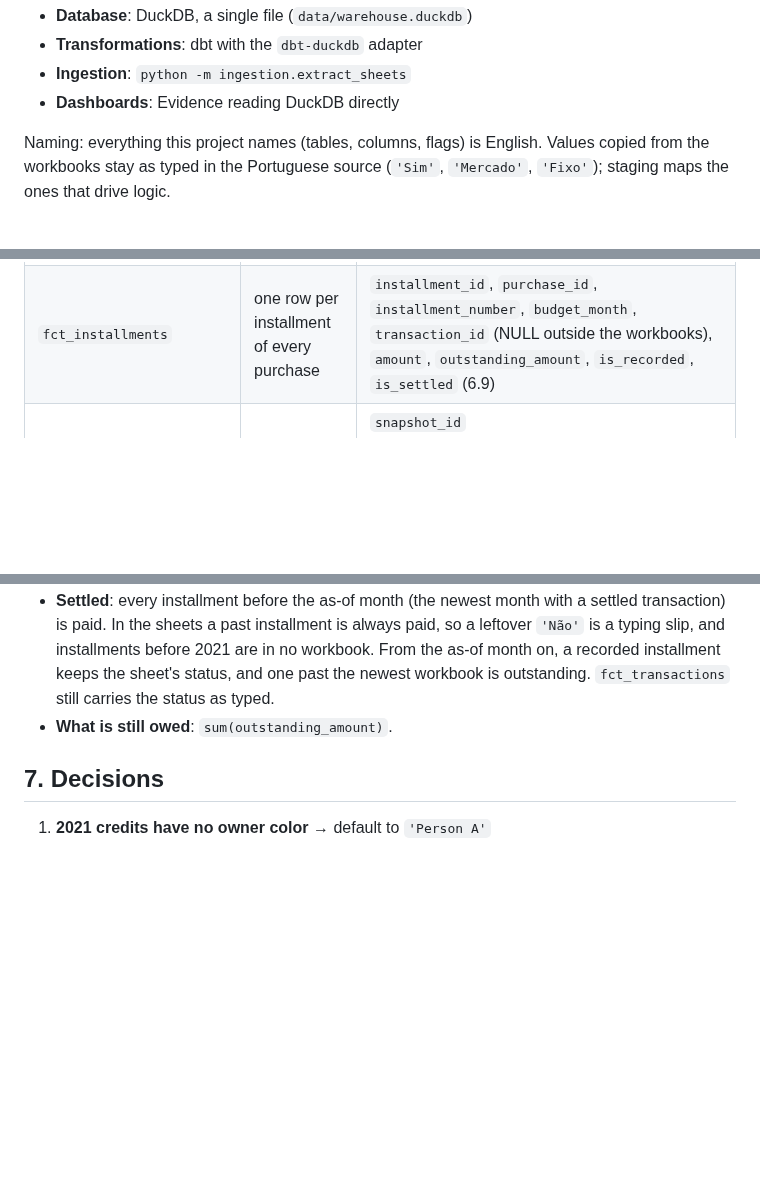
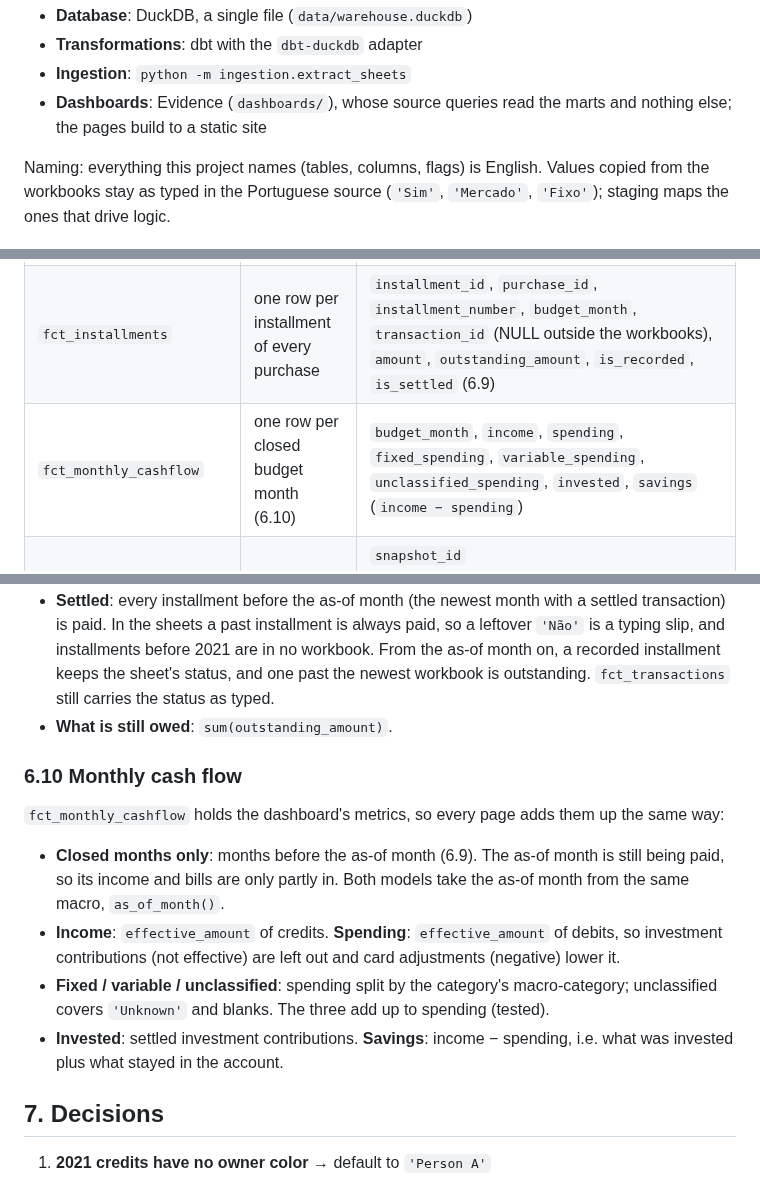
Before and after one commit to AllanDionizio/personal-finance-analytics, a Markdown page: docs/data-model.md, 3 parts joined by grey strips. Rendered like a GitHub page; blank space fills up the shorter version.

```diff
--- a/docs/data-model.md
+++ b/docs/data-model.md
@@ -27,7 +27,8 @@ XLSX workbooks (one per year, exported from Google Sheets)
 - **Database**: DuckDB, a single file (`data/warehouse.duckdb`)
 - **Transformations**: dbt with the `dbt-duckdb` adapter
 - **Ingestion**: `python -m ingestion.extract_sheets`
-- **Dashboards**: Evidence reading DuckDB directly
+- **Dashboards**: Evidence (`dashboards/`), whose source queries read the marts
+  and nothing else; the pages build to a static site
 
 Naming: everything this project names (tables, columns, flags) is English.
 Values copied from the workbooks stay as typed in the Portuguese source
@@ -175,6 +176,7 @@ on debits and `payment_method_key` on credits, which a test enforces.
 | `dim_payment_method` | one row per payment method | `payment_method_key`, `payment_method`, `method_type` (`'credit_card'` / `'other'`), `source_color` |
 | `fct_transactions` | one row per transaction | `transaction_id`; FKs to the dims for `transaction_date`, `budget_month`, category, owner, payment method; `purchase_id` for installments; `amount`, `effective_amount` (amount if effective, else 0), `signed_effective_amount` (+ credits, − debits); the flags and installment columns of staging |
 | `fct_installments` | one row per installment of every purchase | `installment_id`, `purchase_id`, `installment_number`, `budget_month`, `transaction_id` (NULL outside the workbooks), `amount`, `outstanding_amount`, `is_recorded`, `is_settled` (6.9) |
+| `fct_monthly_cashflow` | one row per closed budget month (6.10) | `budget_month`, `income`, `spending`, `fixed_spending`, `variable_spending`, `unclassified_spending`, `invested`, `savings` (`income − spending`) |
 | `fct_portfolio_snapshots` | one row per asset per reference date | `snapshot_id` (`hash(reference_date\|bank\|asset)`), `reference_date`, `bank`, `asset`, `asset_class` (`'Real estate fund'` / `'Fixed income'` / `'Multimarket fund'` / `'Crypto'` / `'Cash'` / `'Other'`), `gross_value`, `allocation_pct`, `maturity_date`, `mom`, `yoy` |
 
 ## 5. Source → model mapping
@@ -381,6 +383,23 @@ is no workbook before 2021 or after the newest year. So a purchase from late
   outstanding. `fct_transactions` still carries the status as typed.
 - **What is still owed**: `sum(outstanding_amount)`.
 
+### 6.10 Monthly cash flow
+
+`fct_monthly_cashflow` holds the dashboard's metrics, so every page adds
+them up the same way:
+
+- **Closed months only**: months before the as-of month (6.9). The as-of
+  month is still being paid, so its income and bills are only partly in.
+  Both models take the as-of month from the same macro, `as_of_month()`.
+- **Income**: `effective_amount` of credits. **Spending**: `effective_amount`
+  of debits, so investment contributions (not effective) are left out and
+  card adjustments (negative) lower it.
+- **Fixed / variable / unclassified**: spending split by the category's
+  macro-category; unclassified covers `'Unknown'` and blanks. The three add
+  up to spending (tested).
+- **Invested**: settled investment contributions. **Savings**: income −
+  spending, i.e. what was invested plus what stayed in the account.
+
 ## 7. Decisions
 
 1. **2021 credits have no owner color** → default to `'Person A'`
```
Also changed, not shown: other parts of docs/data-model.md (+1 -0 lines), README.md (+31 -11 lines), docs/img/dashboard-overview.png (added).
